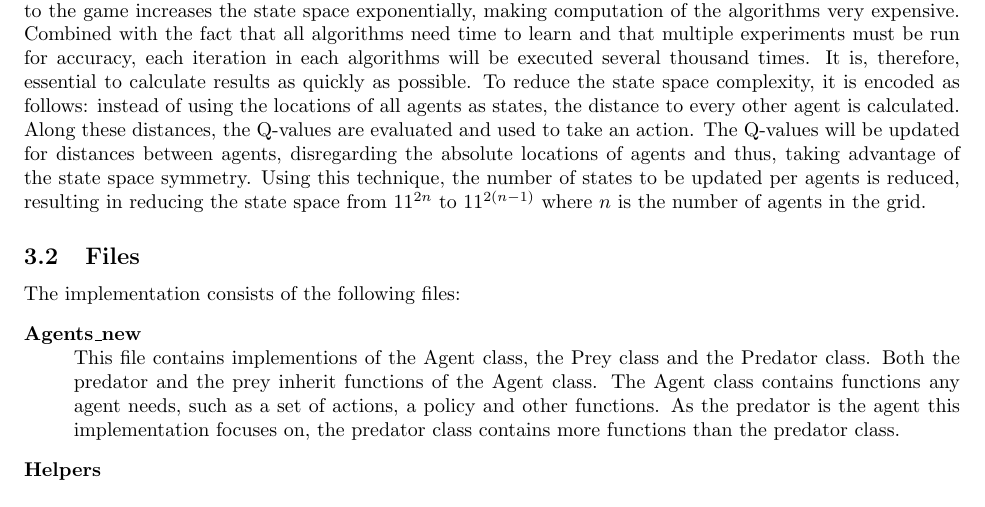
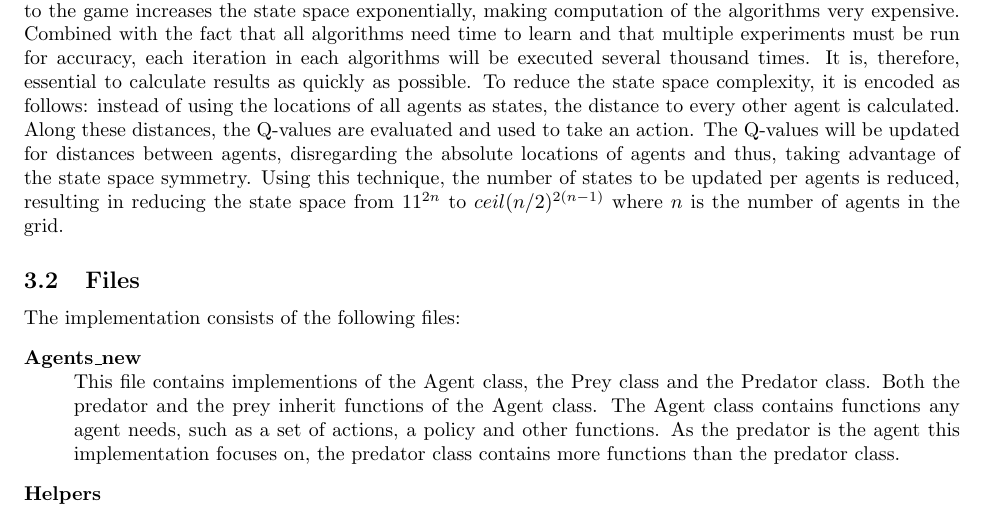
Before and after one commit to sagieske/AA1, a LaTeX problem sheet (three/report/Assignment3_Group4.tex, which reads three/report/state_space_encoding.tex): part of page 8 of 27, cut so that both start at the same text. Compiled offline with pdfLaTeX.

Commit message:
changed statespace

```diff
--- a/three/report/state_space_encoding.tex
+++ b/three/report/state_space_encoding.tex
@@ -1 +1 @@
-In the previous assignments, two agents participated in the game. A predator chased a prey, which hardly ever moved and didn't learn. Now, both the predator and the prey move around on the grid. Both agents learn and it is possible to initialize the game with up to four predators, totaling five agents. Adding an agent to the game increases the state space exponentially, making computation of the algorithms very expensive. Combined with the fact that all algorithms need time to learn and that multiple experiments must be run for accuracy, each iteration in each algorithms will be executed several thousand times. It is, therefore, essential to calculate results as quickly as possible. To reduce the state space complexity, it is encoded as follows:  instead of using the locations of all agents as states, the distance to every other agent is calculated. Along these distances, the Q-values are evaluated and used to take an action. The Q-values will be updated for distances between agents, disregarding the absolute locations of agents and thus, taking advantage of the state space symmetry. Using this technique, the number of states to be updated per agents is reduced, resulting in reducing the state space from $11^{2n}$ to $11^{2(n-1)}$ where $n$ is the number of agents in the grid.
+In the previous assignments, two agents participated in the game. A predator chased a prey, which hardly ever moved and didn't learn. Now, both the predator and the prey move around on the grid. Both agents learn and it is possible to initialize the game with up to four predators, totaling five agents. Adding an agent to the game increases the state space exponentially, making computation of the algorithms very expensive. Combined with the fact that all algorithms need time to learn and that multiple experiments must be run for accuracy, each iteration in each algorithms will be executed several thousand times. It is, therefore, essential to calculate results as quickly as possible. To reduce the state space complexity, it is encoded as follows:  instead of using the locations of all agents as states, the distance to every other agent is calculated. Along these distances, the Q-values are evaluated and used to take an action. The Q-values will be updated for distances between agents, disregarding the absolute locations of agents and thus, taking advantage of the state space symmetry. Using this technique, the number of states to be updated per agents is reduced, resulting in reducing the state space from $11^{2n}$ to $ceil(n/2)^{2(n-1)}$ where $n$ is the number of agents in the grid.
```
